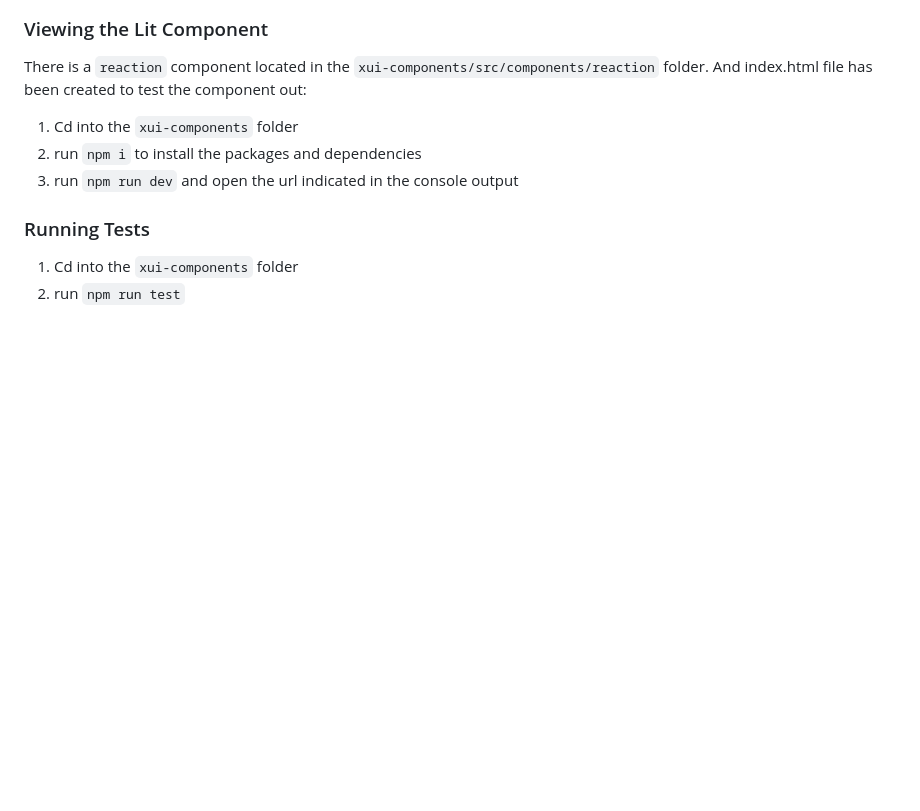
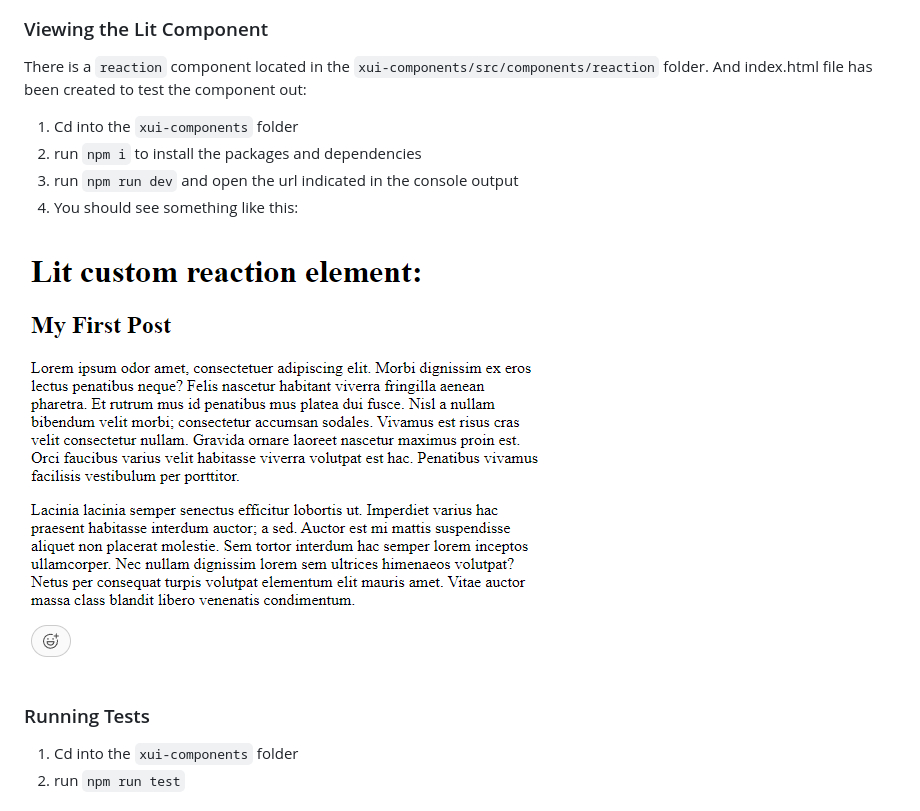
Before and after one commit to magz99/xello-sfe-assignment, a Markdown page: README.md, the part around the change. Drawn GitHub-style; pictures changed too: vite-lit-serve.png (added); blank space fills up the shorter version.

```diff
--- a/README.md
+++ b/README.md
@@ -16,6 +16,9 @@ There is a `reaction` component located in the `xui-components/src/components/re
 1. Cd into the `xui-components` folder
 2. run `npm i` to install the packages and dependencies
 3. run `npm run dev` and open the url indicated in the console output
+4. You should see something like this:
+
+![Lit and Vite dev](vite-lit-serve.png)
 
 ### Running Tests
 
```
Also changed, not shown: 2 other files.
